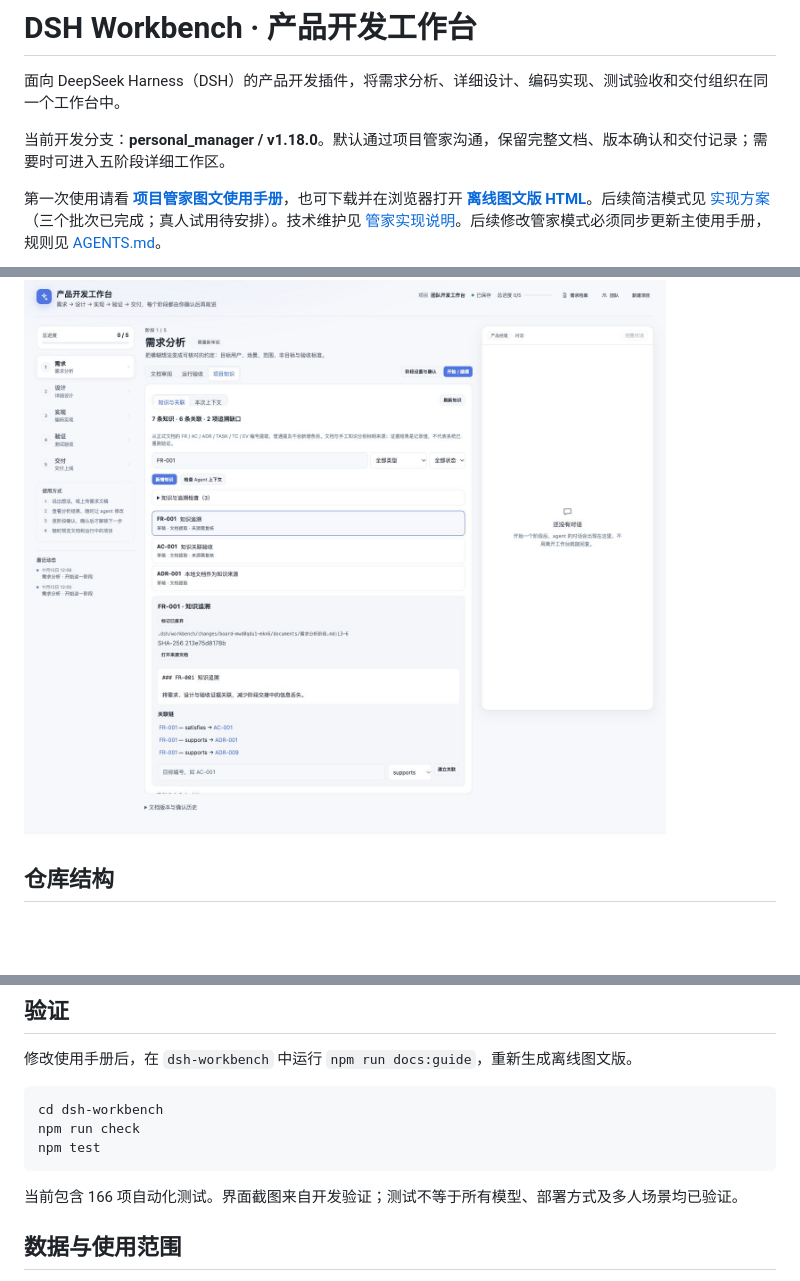
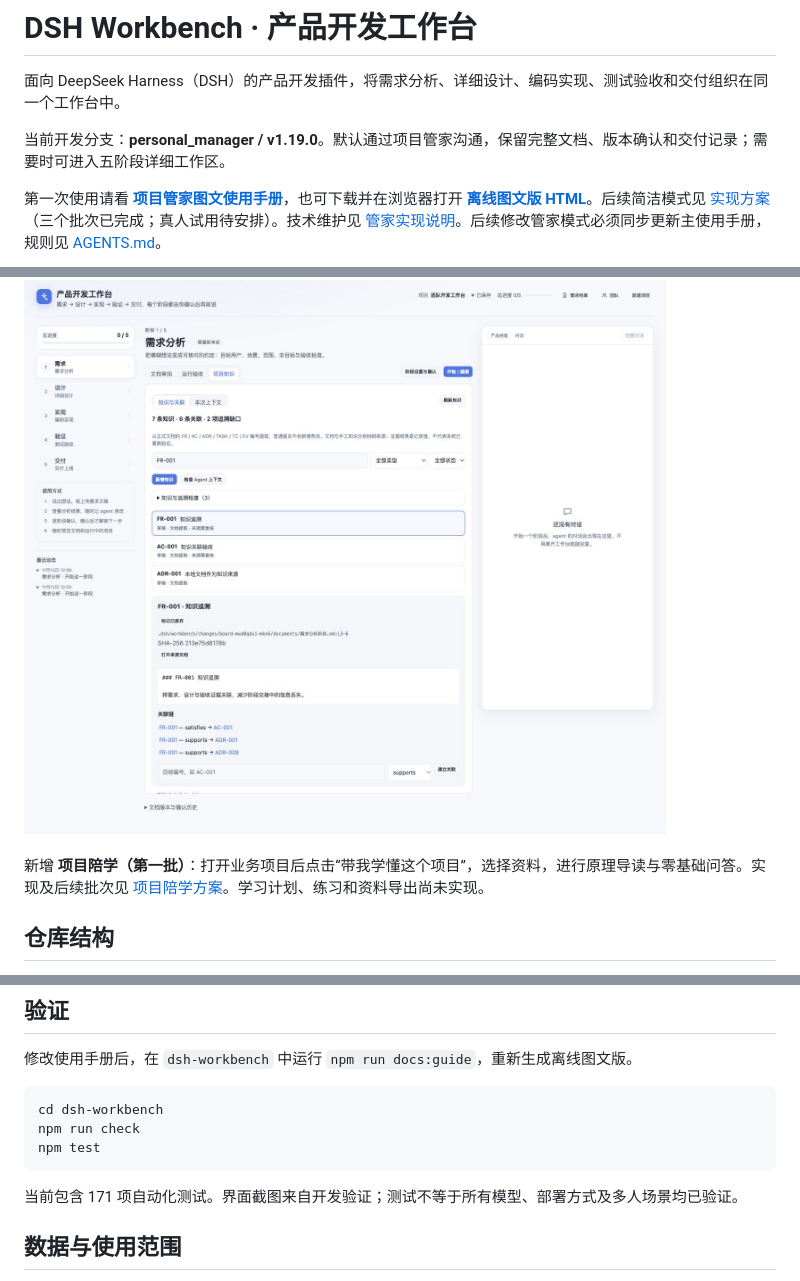
Before and after one commit to xinLing-10/dsh-workbench, a Markdown page: README.md, 3 parts joined by grey strips. GitHub-like rendering; blank space fills up the shorter version.

Commit message:
Add source-grounded project tutoring and beginner guide

````diff
--- a/README.md
+++ b/README.md
@@ -2,11 +2,13 @@
 
 面向 DeepSeek Harness（DSH）的产品开发插件，将需求分析、详细设计、编码实现、测试验收和交付组织在同一个工作台中。
 
-当前开发分支：**personal_manager / v1.18.0**。默认通过项目管家沟通，保留完整文档、版本确认和交付记录；需要时可进入五阶段详细工作区。
+当前开发分支：**personal_manager / v1.19.0**。默认通过项目管家沟通，保留完整文档、版本确认和交付记录；需要时可进入五阶段详细工作区。
 
 第一次使用请看 **[项目管家图文使用手册](dsh-workbench/docs/manager-user-guide.md)**，也可下载并在浏览器打开 **[离线图文版 HTML](dsh-workbench/docs/manager-user-guide.html)**。后续简洁模式见 [实现方案](dsh-workbench/docs/manager-simple-mode-plan.md)（三个批次已完成；真人试用待安排）。技术维护见 [管家实现说明](dsh-workbench/docs/personal-manager.md)。后续修改管家模式必须同步更新主使用手册，规则见 [AGENTS.md](AGENTS.md)。
 
 ![工作台知识视图](dsh-workbench/docs/screenshot-knowledge.png)
+
+新增 **项目陪学（第一批）**：打开业务项目后点击“带我学懂这个项目”，选择资料，进行原理导读与零基础问答。实现及后续批次见 [项目陪学方案](dsh-workbench/docs/project-learning.md)。学习计划、练习和资料导出尚未实现。
 
 ## 仓库结构
 
@@ -72,7 +74,7 @@ npm run check
 npm test
 ```
 
-当前包含 166 项自动化测试。界面截图来自开发验证；测试不等于所有模型、部署方式及多人场景均已验证。
+当前包含 171 项自动化测试。界面截图来自开发验证；测试不等于所有模型、部署方式及多人场景均已验证。
 
 ## 数据与使用范围
 
````
Also changed, not shown: dsh-workbench/docs/manager-user-guide.md (+34 -1 lines), dsh-workbench/docs/project-learning.md (added, +28 -0 lines), dsh-workbench/docs/learning-01-sources.png (added), dsh-workbench/docs/learning-02-answer.png (added), 8 other files.
